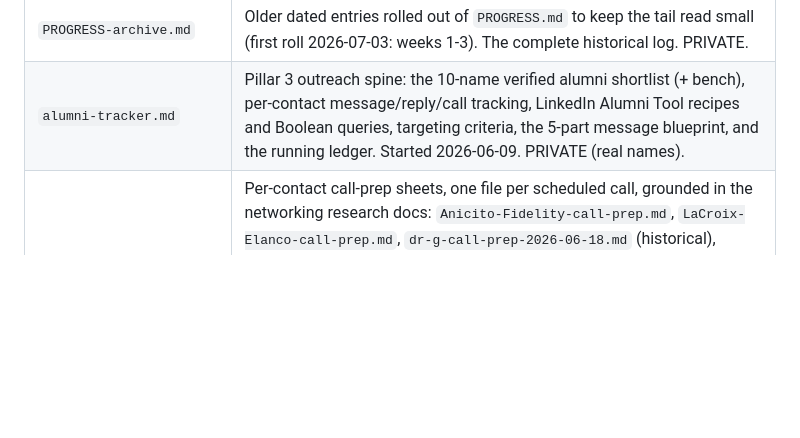
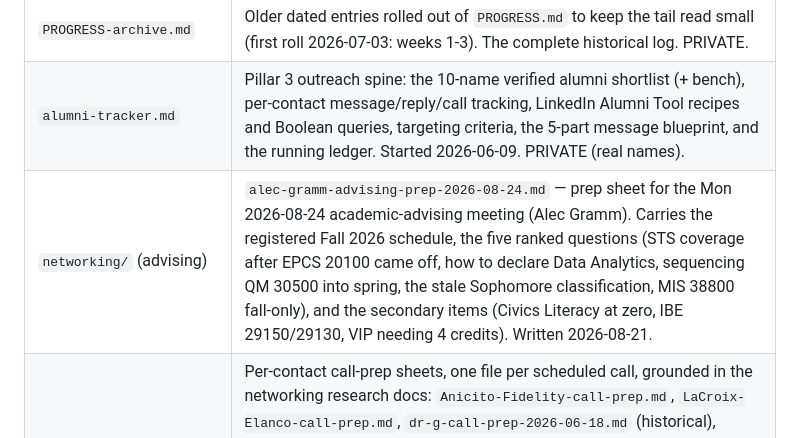
Before and after one commit to veer-sanyal/veer-pm-system, a Markdown page: file-index.md, the part around the change. Drawn GitHub-style; blank space fills up the shorter version.

Commit message:
Alec advising prep sheet for Mon Aug 24: five ranked questions + secondary items, indexed

```diff
--- a/file-index.md
+++ b/file-index.md
@@ -22,6 +22,7 @@ Project: Veer's PM-internship execution system targeting a Summer-2027 PM intern
 | `ledgers.md` | OWNS the standing ledgers, split out of PROGRESS.md 2026-07-08: Pillar 2/3/4 running ledgers (regenerated each Sunday), the external-relationships log (Dr. G, Trice, alumni, Miller, TikTok), and system signals. PRIVATE. |
 | `PROGRESS-archive.md` | Older dated entries rolled out of `PROGRESS.md` to keep the tail read small (first roll 2026-07-03: weeks 1-3). The complete historical log. PRIVATE. |
 | `alumni-tracker.md` | Pillar 3 outreach spine: the 10-name verified alumni shortlist (+ bench), per-contact message/reply/call tracking, LinkedIn Alumni Tool recipes and Boolean queries, targeting criteria, the 5-part message blueprint, and the running ledger. Started 2026-06-09. PRIVATE (real names). |
+| `networking/` (advising) | `alec-gramm-advising-prep-2026-08-24.md` — prep sheet for the Mon 2026-08-24 academic-advising meeting (Alec Gramm). Carries the registered Fall 2026 schedule, the five ranked questions (STS coverage after EPCS 20100 came off, how to declare Data Analytics, sequencing QM 30500 into spring, the stale Sophomore classification, MIS 38800 fall-only), and the secondary items (Civics Literacy at zero, IBE 29150/29130, VIP needing 4 credits). Written 2026-08-21.
 | `networking/` | Per-contact call-prep sheets, one file per scheduled call, grounded in the networking research docs: `Anicito-Fidelity-call-prep.md`, `LaCroix-Elanco-call-prep.md`, `dr-g-call-prep-2026-06-18.md` (historical), `naveen-trice-call-prep-2026-07-29.md` (conversion call, not informational — includes live company research), `rcac-ahlawat-call-prep-2026-08-06.md` (RCAC GenAI Studio meeting, feeds STICK S-01/OD-163). PRIVATE (real names). Each new call gets a sheet here, cross-linked to its `alumni-tracker.md` row. |
 | `networking/` (externship work products) | Client-facing and internal deliverables for the Scouting America externship, added 2026-08-04. **CLIENT-prefixed files are the sendable versions**; the unprefixed audits are internal and carry process notes. `CLIENT-sagamore-website-audit.md` · `CLIENT-sagamore-social-audit.md` · `sagamore-website-audit-2026-08-04.md` (internal) · `sagamore-social-audit-2026-08-04.md` (internal) · `sagamore-posting-toolkit-2026-08-04.md` (the tooling decision and why MCP/API routes were rejected) · `canva-process-2026-08-04.md` (step-by-step Bulk Create process) · `sends-2026-08-03.md` (the five owed messages). Generated by `projects/sagamore/tools/make-client-copy.py` and `projects/sagamore/tools/make-bulk-create-csv.py`. **`audit-verification-pass-2026-08-07.md` (added 2026-08-07) is the authority on which audit claims are true** — a signed-in real-browser re-run of every checkable finding. It killed four website findings and the social audit's central thesis; the two CLIENT files are corrected, the two internal files carry a superseded banner and are deliberately left unrewritten. Read it before quoting either audit. `externship-final-meeting-prep-2026-08-07.md` is the Fri Aug 7 team-meeting sheet. |
 | `file-index.md` | This file. |
```
Also changed, not shown: networking/alec-gramm-advising-prep-2026-08-24.md (added, +106 -0 lines).
